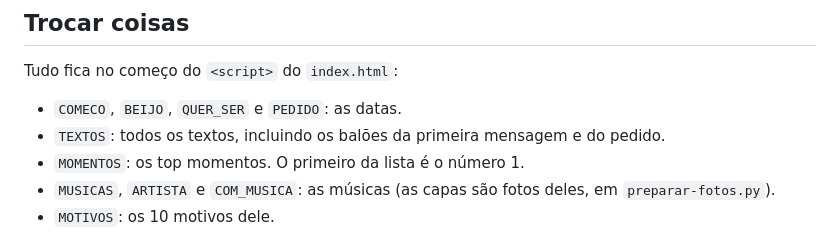
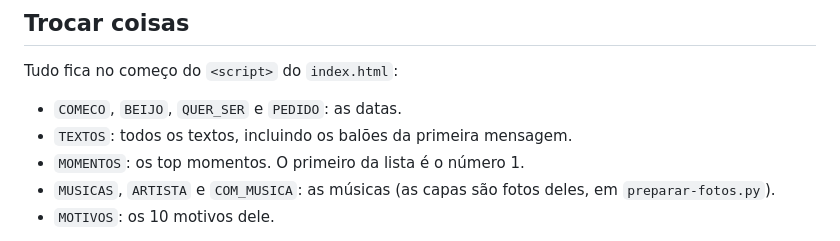
Before and after one commit to Thallesyy/wrapped-romario-e-julia, a Markdown page: LEIA-ME.md, the part around the change. Drawn GitHub-style.

Commit message:
LEIA-ME: os balões agora são só da primeira mensagem

```diff
--- a/LEIA-ME.md
+++ b/LEIA-ME.md
@@ -69,7 +69,7 @@ No iPhone o som só começa depois do toque em "começar". O botão no canto de
 Tudo fica no começo do `<script>` do `index.html`:
 
 - `COMECO`, `BEIJO`, `QUER_SER` e `PEDIDO`: as datas.
-- `TEXTOS`: todos os textos, incluindo os balões da primeira mensagem e do pedido.
+- `TEXTOS`: todos os textos, incluindo os balões da primeira mensagem.
 - `MOMENTOS`: os top momentos. O primeiro da lista é o número 1.
 - `MUSICAS`, `ARTISTA` e `COM_MUSICA`: as músicas (as capas são fotos deles, em `preparar-fotos.py`).
 - `MOTIVOS`: os 10 motivos dele.
```
